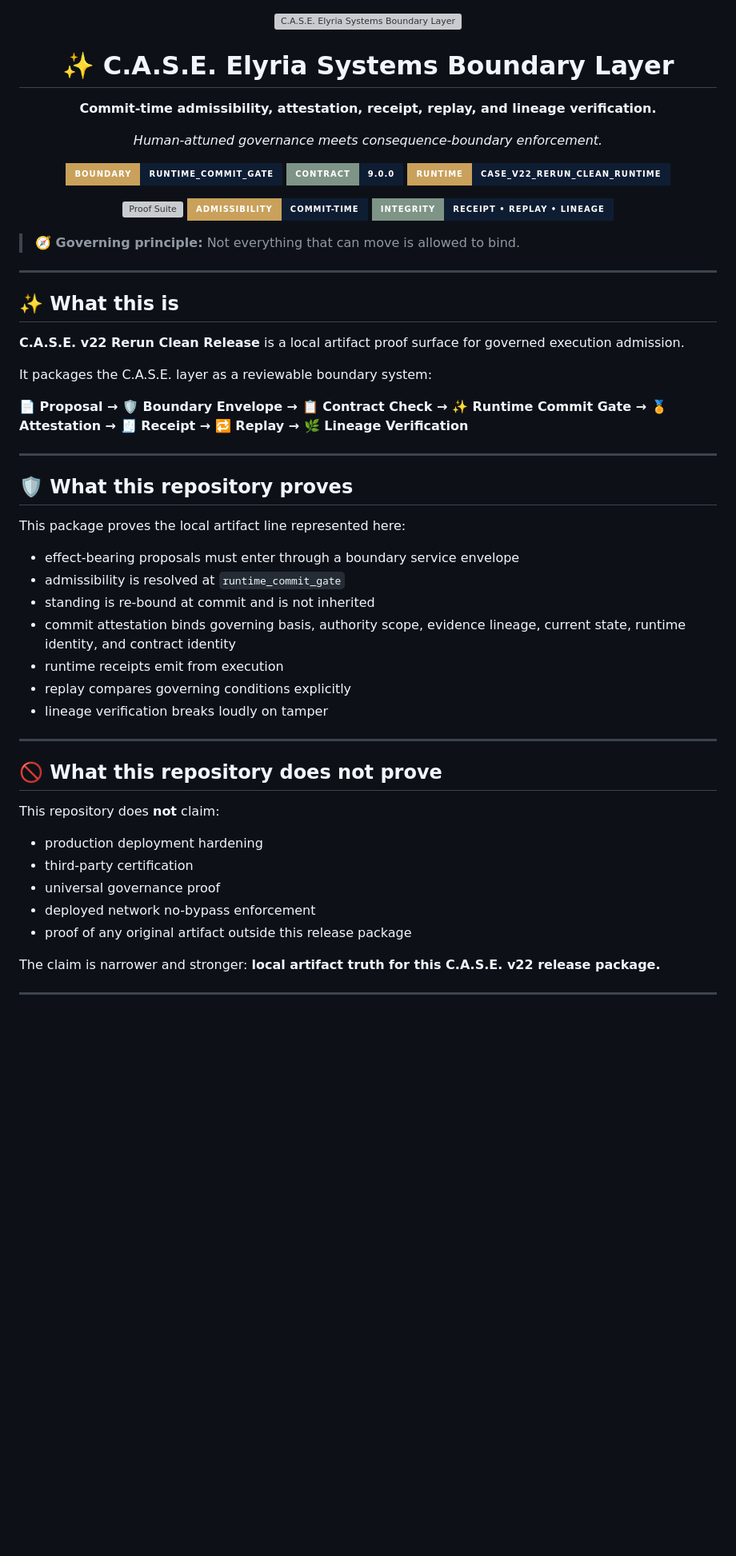
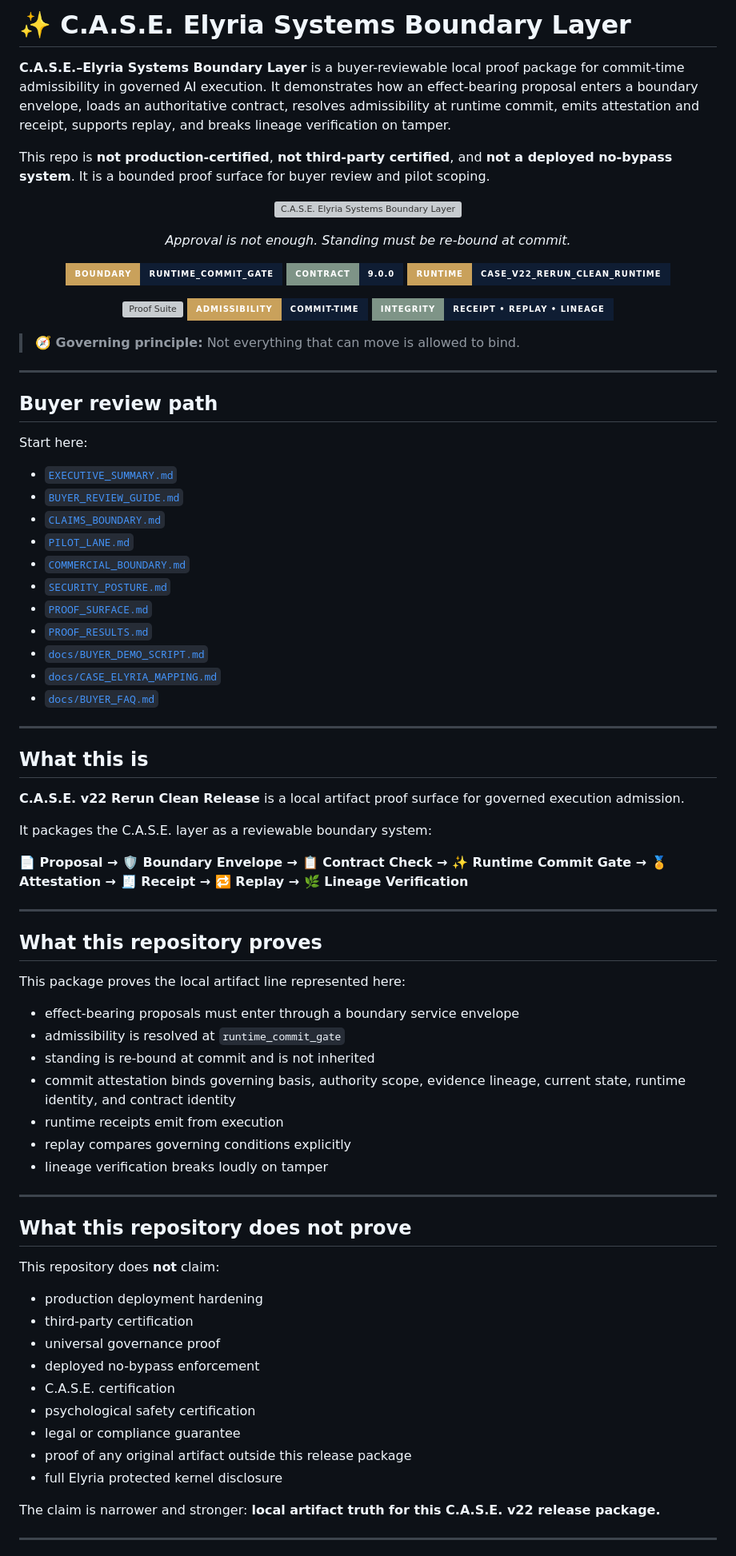
Before and after one commit to Kamanaka5502/C.A.S.E.-Elyria-Systems-Boundary-Layer, a Markdown page: README.md, the part around one of its changes. Shown at 80% size. Rendered like a GitHub page; badges without logos; blank space fills up the shorter version; grey boxes are pictures that could not be loaded.

Commit message:
Update README for buyer-ready positioning

```diff
--- a/README.md
+++ b/README.md
@@ -1,12 +1,14 @@
+# ✨ C.A.S.E. Elyria Systems Boundary Layer
+
+**C.A.S.E.–Elyria Systems Boundary Layer** is a buyer-reviewable local proof package for commit-time admissibility in governed AI execution. It demonstrates how an effect-bearing proposal enters a boundary envelope, loads an authoritative contract, resolves admissibility at runtime commit, emits attestation and receipt, supports replay, and breaks lineage verification on tamper.
+
+This repo is **not production-certified**, **not third-party certified**, and **not a deployed no-bypass system**. It is a bounded proof surface for buyer review and pilot scoping.
+
 <p align="center">
   <img src="docs/assets/case-hero.svg" alt="C.A.S.E. Elyria Systems Boundary Layer" width="100%" />
 </p>
 
-<h1 align="center">✨ C.A.S.E. Elyria Systems Boundary Layer</h1>
-
-<p align="center"><strong>Commit-time admissibility, attestation, receipt, replay, and lineage verification.</strong></p>
-
-<p align="center"><em>Human-attuned governance meets consequence-boundary enforcement.</em></p>
+<p align="center"><em>Approval is not enough. Standing must be re-bound at commit.</em></p>
 
 <p align="center">
   <img alt="Boundary" src="https://img.shields.io/badge/Boundary-runtime__commit__gate-0F1D33?style=for-the-badge&labelColor=C9A15B" />
@@ -24,7 +26,25 @@
 
 ---
 
-## ✨ What this is
+## Buyer review path
+
+Start here:
+
+- [`EXECUTIVE_SUMMARY.md`](EXECUTIVE_SUMMARY.md)
+- [`BUYER_REVIEW_GUIDE.md`](BUYER_REVIEW_GUIDE.md)
+- [`CLAIMS_BOUNDARY.md`](CLAIMS_BOUNDARY.md)
+- [`PILOT_LANE.md`](PILOT_LANE.md)
+- [`COMMERCIAL_BOUNDARY.md`](COMMERCIAL_BOUNDARY.md)
+- [`SECURITY_POSTURE.md`](SECURITY_POSTURE.md)
+- [`PROOF_SURFACE.md`](PROOF_SURFACE.md)
+- [`PROOF_RESULTS.md`](PROOF_RESULTS.md)
+- [`docs/BUYER_DEMO_SCRIPT.md`](docs/BUYER_DEMO_SCRIPT.md)
+- [`docs/CASE_ELYRIA_MAPPING.md`](docs/CASE_ELYRIA_MAPPING.md)
+- [`docs/BUYER_FAQ.md`](docs/BUYER_FAQ.md)
+
+---
+
+## What this is
 
 **C.A.S.E. v22 Rerun Clean Release** is a local artifact proof surface for governed execution admission.
 
@@ -34,7 +54,7 @@ It packages the C.A.S.E. layer as a reviewable boundary system:
 
 ---
 
-## 🛡️ What this repository proves
+## What this repository proves
 
 This package proves the local artifact line represented here:
 
@@ -48,15 +68,19 @@ This package proves the local artifact line represented here:
 
 ---
 
-## 🚫 What this repository does not prove
+## What this repository does not prove
 
 This repository does **not** claim:
 
 - production deployment hardening
 - third-party certification
 - universal governance proof
-- deployed network no-bypass enforcement
+- deployed no-bypass enforcement
+- C.A.S.E. certification
+- psychological safety certification
+- legal or compliance guarantee
 - proof of any original artifact outside this release package
+- full Elyria protected kernel disclosure
 
 The claim is narrower and stronger: **local artifact truth for this C.A.S.E. v22 release package.**
 
```
Also changed, not shown: other parts of README.md (+7 -9 lines).
